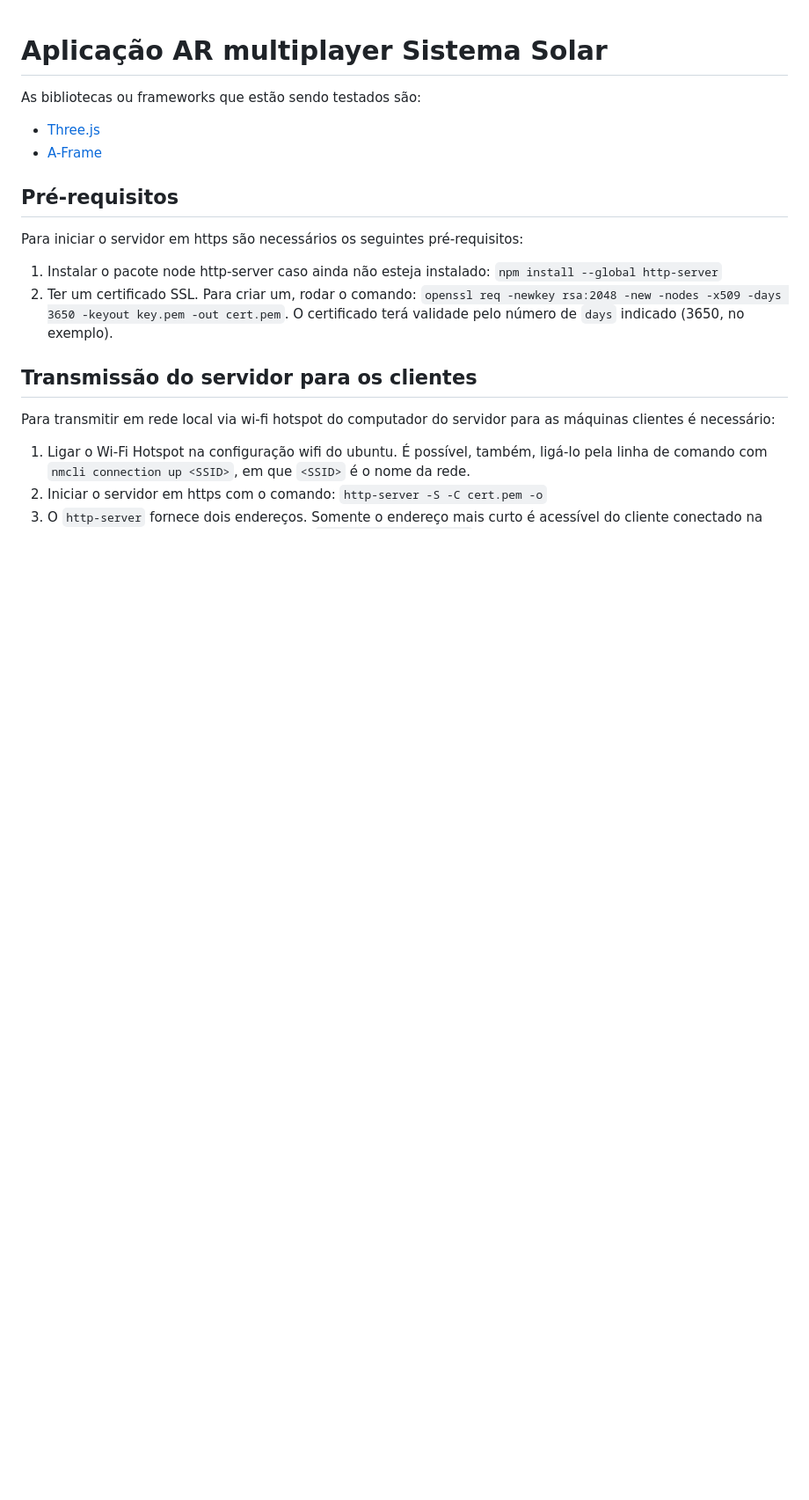
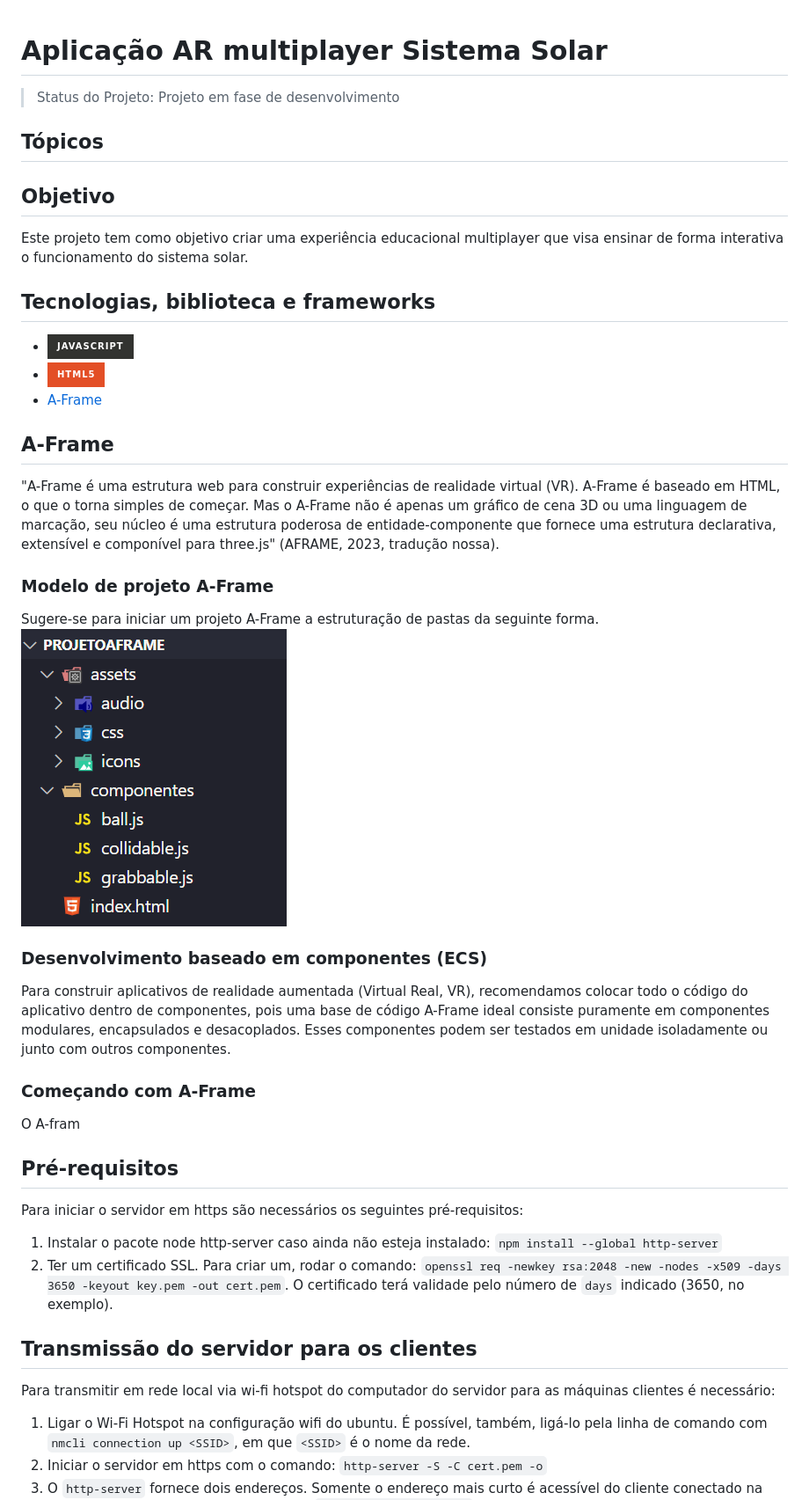
Before and after one commit to mateusyamaguti/PROJETO-SolTerraLua, a Markdown page: README.md, the part around the change. Shown: that part at 88% size. GitHub-like rendering; pictures changed too: exemploOrganizacaoDeProjetosAframe.png (added); badges without logos; blank space fills up the shorter version.

```diff
--- a/README.md
+++ b/README.md
@@ -1,8 +1,37 @@
 # Aplicação AR multiplayer Sistema Solar
 
-As bibliotecas ou frameworks que estão sendo testados são:
-- [Three.js](https://threejs.org/)
+> Status do Projeto: Projeto em fase de desenvolvimento
+
+## Tópicos
+
+## Objetivo
+Este projeto tem como objetivo criar uma experiência educacional multiplayer que visa ensinar de forma interativa o funcionamento do sistema solar.
+
+## Tecnologias, biblioteca e frameworks
+
+- ![JavaScript](https://img.shields.io/badge/javascript-%23323330.svg?style=for-the-badge&logo=javascript&logoColor=%23F7DF1E)
+- ![HTML5](https://img.shields.io/badge/html5-%23E34F26.svg?style=for-the-badge&logo=html5&logoColor=white)
 - [A-Frame](https://aframe.io/)
+
+## A-Frame
+"A-Frame é uma estrutura web para construir experiências de realidade virtual (VR). A-Frame é baseado em HTML, o que o torna simples de começar. Mas o A-Frame não é apenas um gráfico de cena 3D ou uma linguagem de marcação, seu núcleo é uma estrutura poderosa de entidade-componente que fornece uma estrutura declarativa, extensível e componível para three.js" (AFRAME, 2023, tradução nossa).
+
+### Modelo de projeto A-Frame
+Sugere-se para iniciar um projeto A-Frame a estruturação de pastas da seguinte forma.<br>
+![ExemplodeOrganizaçãoDeProjetoAframe](/exemploOrganizacaoDeProjetosAframe.png)
+
+### Desenvolvimento baseado em componentes (ECS)
+Para construir aplicativos de realidade aumentada (Virtual Real, VR), recomendamos colocar todo o código do aplicativo dentro de componentes, pois uma base de código A-Frame ideal consiste puramente em componentes modulares, encapsulados e desacoplados. Esses componentes podem ser testados em unidade isoladamente ou junto com outros componentes.
+
+### Começando com A-Frame
+O A-fram
+
+###
+
+
+
+
+
 
 
 ## Pré-requisitos
```
Also changed, not shown: 2 other files.
